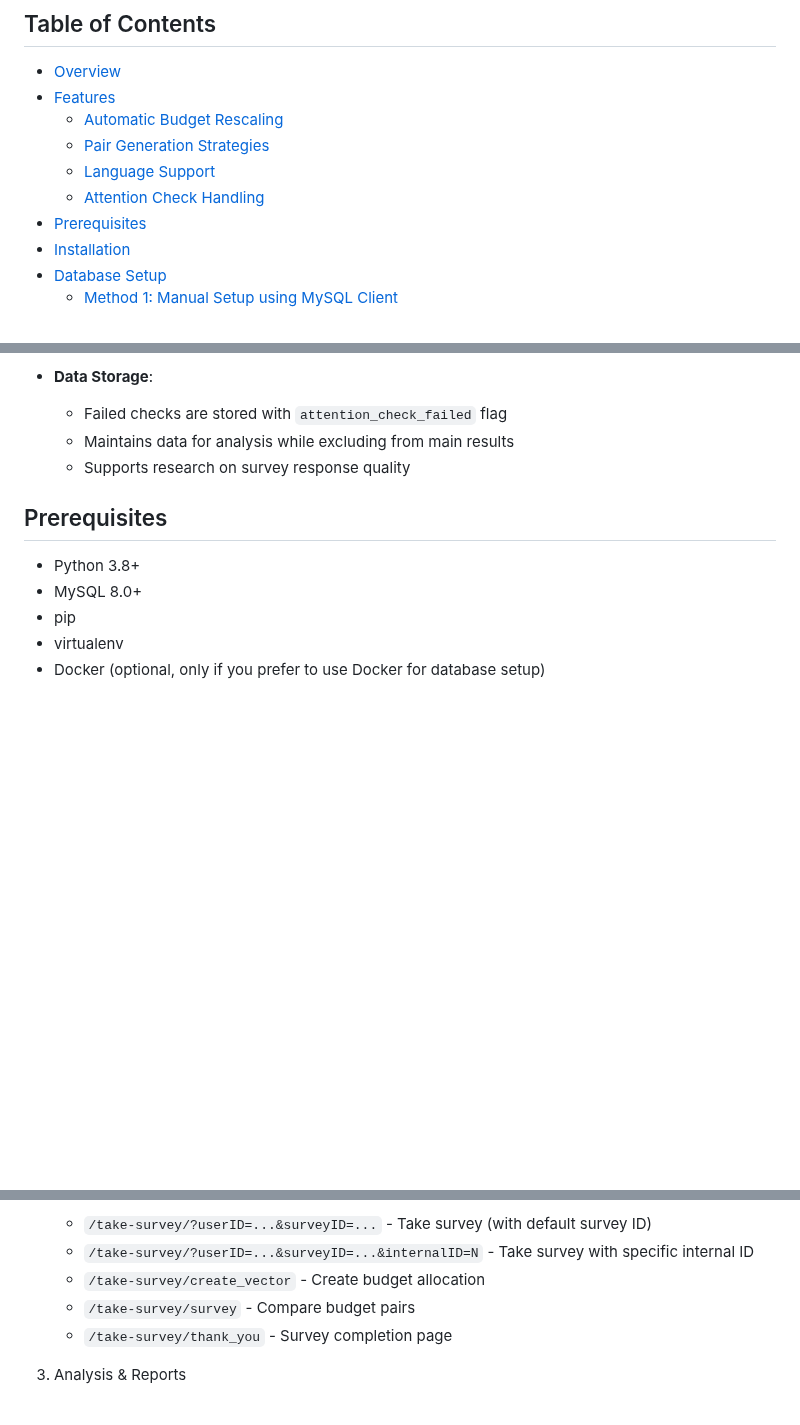
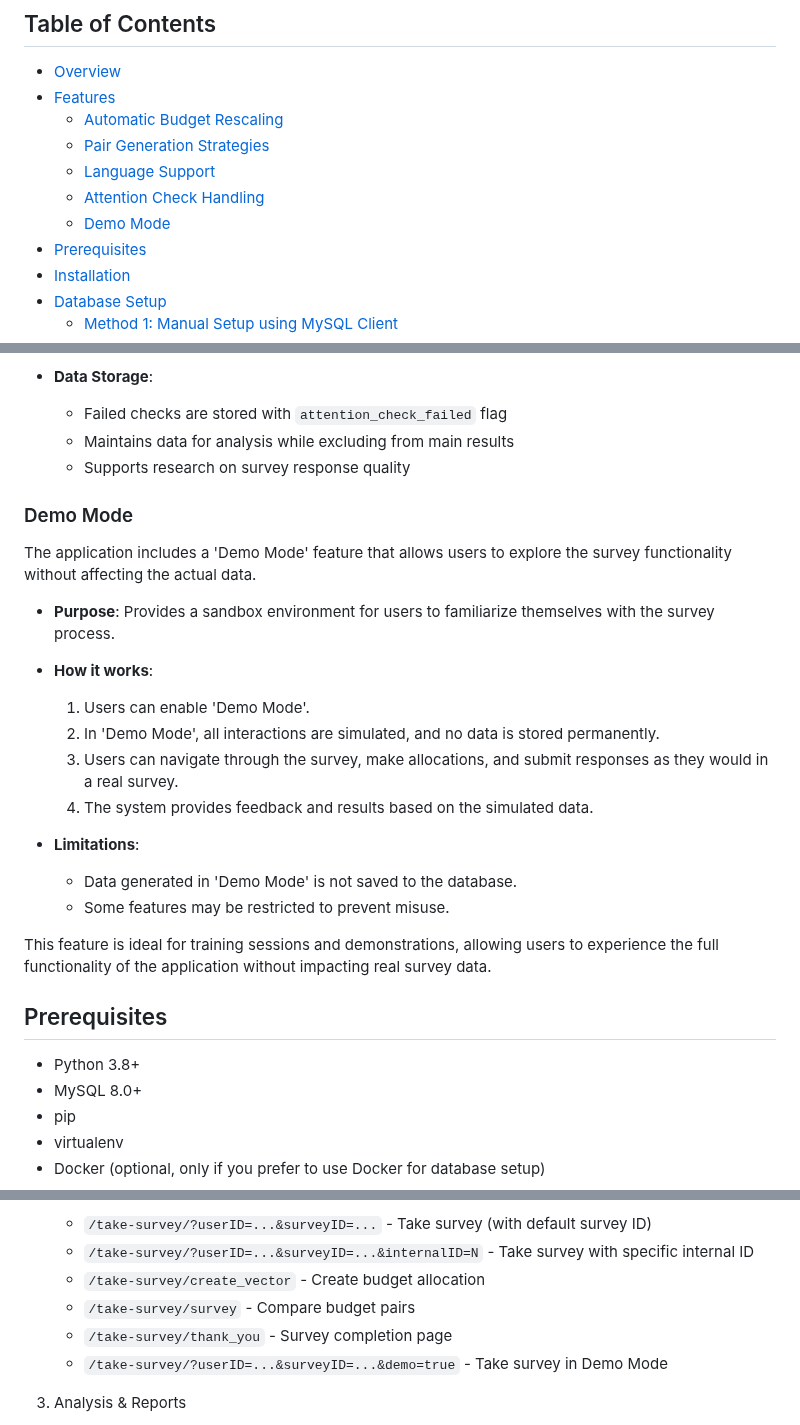
Before and after one commit to ariel-research/budget-survey, a Markdown page: README.md, 3 parts joined by grey strips. Rendered like a GitHub page; blank space fills up the shorter version.

```diff
--- a/README.md
+++ b/README.md
@@ -8,6 +8,7 @@
   - [Pair Generation Strategies](#pair-generation-strategies)
   - [Language Support](#language-support)
   - [Attention Check Handling](#attention-check-handling)
+  - [Demo Mode](#demo-mode)
 - [Prerequisites](#prerequisites)
 - [Installation](#installation)
 - [Database Setup](#database-setup)
@@ -282,6 +283,22 @@ The application includes an attention check mechanism to ensure survey quality:
   - Maintains data for analysis while excluding from main results
   - Supports research on survey response quality
 
+### Demo Mode
+The application includes a 'Demo Mode' feature that allows users to explore the survey functionality without affecting the actual data.
+
+- **Purpose**: Provides a sandbox environment for users to familiarize themselves with the survey process.
+- **How it works**:
+  1. Users can enable 'Demo Mode'.
+  2. In 'Demo Mode', all interactions are simulated, and no data is stored permanently.
+  3. Users can navigate through the survey, make allocations, and submit responses as they would in a real survey.
+  4. The system provides feedback and results based on the simulated data.
+
+- **Limitations**:
+  - Data generated in 'Demo Mode' is not saved to the database.
+  - Some features may be restricted to prevent misuse.
+
+This feature is ideal for training sessions and demonstrations, allowing users to experience the full functionality of the application without impacting real survey data.
+
 ## Prerequisites
 - Python 3.8+
 - MySQL 8.0+
@@ -387,6 +404,7 @@ Note: Make sure your .env file is properly configured with the correct database
    - `/take-survey/create_vector` - Create budget allocation
    - `/take-survey/survey` - Compare budget pairs
    - `/take-survey/thank_you` - Survey completion page
+   - `/take-survey/?userID=...&surveyID=...&demo=true` - Take survey in Demo Mode
 
 3. Analysis & Reports
    - `/report` - View survey analysis report (PDF)
```
